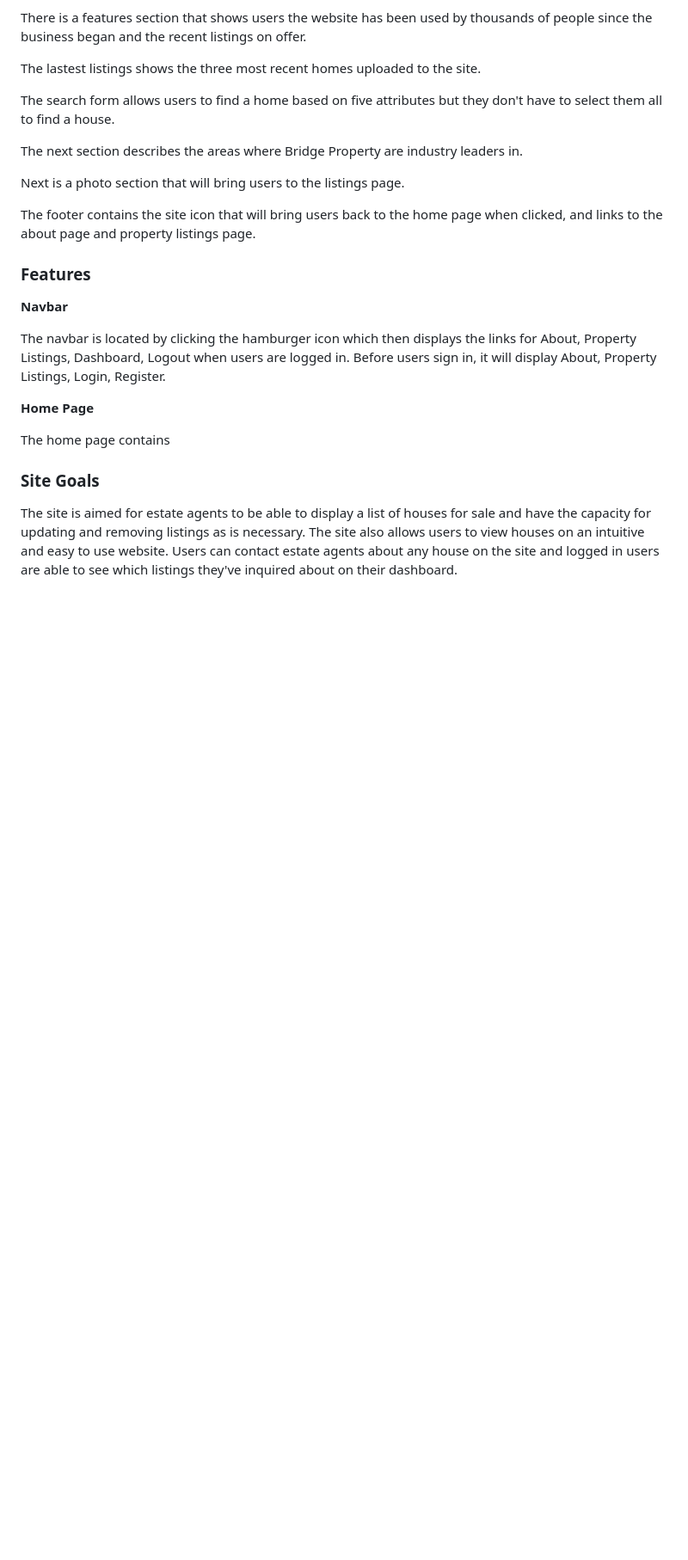
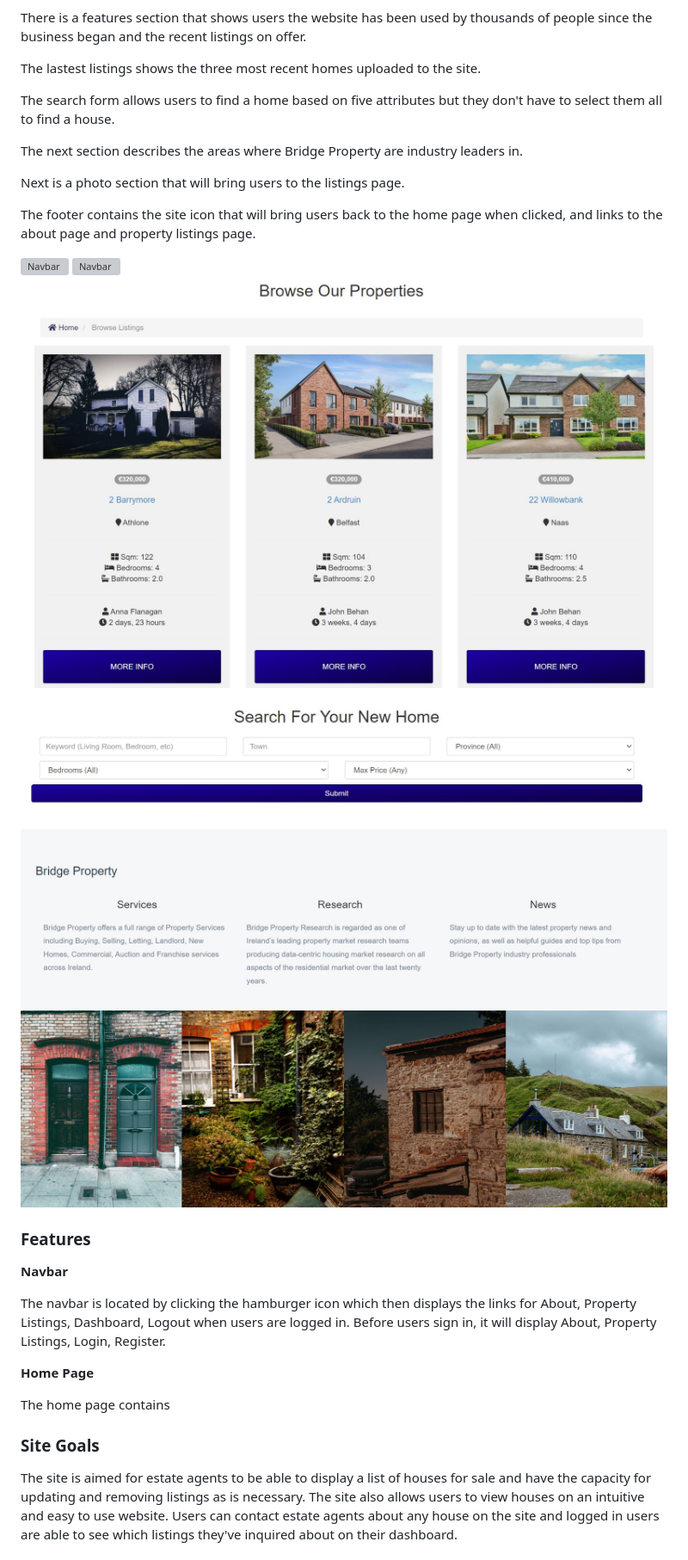
Before and after one commit to FintanMi/bridge-property-estate-agents, a Markdown page: README.md, the part around the change. Shown at 86% size. Drawn GitHub-style; blank space fills up the shorter version; grey boxes are pictures that could not be loaded.

```diff
--- a/README.md
+++ b/README.md
@@ -53,6 +53,14 @@ The next section describes the areas where Bridge Property are industry leaders
 Next is a photo section that will bring users to the listings page.
 
 The footer contains the site icon that will bring users back to the home page when clicked, and links to the about page and property listings page.
+
+![Navbar](docs/home_navbar.JPG)
+![Navbar](docs/features.JPG)
+![Navbar](docs/listings.JPG)
+![Navbar](docs/listings2.JPG)
+![Navbar](docs/search_form.JPG)
+![Navbar](docs/business.JPG)
+![Navbar](docs/photos.JPG)
 
 ### Features
 
```
